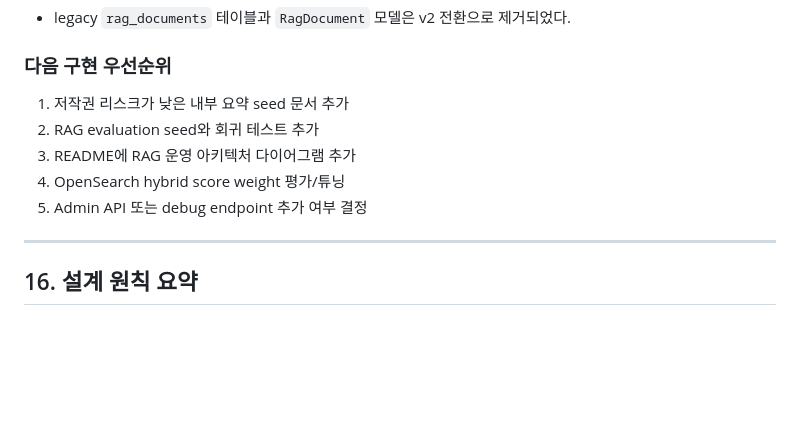
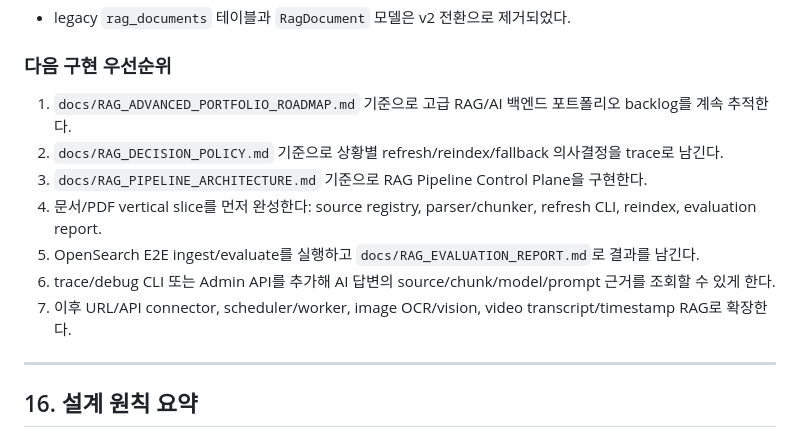
Before and after one commit to kaero313/ai-health-trainer, a Markdown page: docs/RAG_OPERATIONS.md, the part around the change. GitHub-like rendering; blank space fills up the shorter version.

```diff
--- a/docs/RAG_OPERATIONS.md
+++ b/docs/RAG_OPERATIONS.md
@@ -752,11 +752,13 @@ RAG 품질은 "검색 품질"과 "생성 품질"을 분리해서 평가한다.
 
 ### 다음 구현 우선순위
 
-1. 저작권 리스크가 낮은 내부 요약 seed 문서 추가
-2. RAG evaluation seed와 회귀 테스트 추가
-3. README에 RAG 운영 아키텍처 다이어그램 추가
-4. OpenSearch hybrid score weight 평가/튜닝
-5. Admin API 또는 debug endpoint 추가 여부 결정
+1. `docs/RAG_ADVANCED_PORTFOLIO_ROADMAP.md` 기준으로 고급 RAG/AI 백엔드 포트폴리오 backlog를 계속 추적한다.
+2. `docs/RAG_DECISION_POLICY.md` 기준으로 상황별 refresh/reindex/fallback 의사결정을 trace로 남긴다.
+3. `docs/RAG_PIPELINE_ARCHITECTURE.md` 기준으로 RAG Pipeline Control Plane을 구현한다.
+4. 문서/PDF vertical slice를 먼저 완성한다: source registry, parser/chunker, refresh CLI, reindex, evaluation report.
+5. OpenSearch E2E ingest/evaluate를 실행하고 `docs/RAG_EVALUATION_REPORT.md`로 결과를 남긴다.
+6. trace/debug CLI 또는 Admin API를 추가해 AI 답변의 source/chunk/model/prompt 근거를 조회할 수 있게 한다.
+7. 이후 URL/API connector, scheduler/worker, image OCR/vision, video transcript/timestamp RAG로 확장한다.
 
 ---
 
```
Also changed, not shown: docs/DATABASE_SCHEMA.md (+11 -0 lines).
